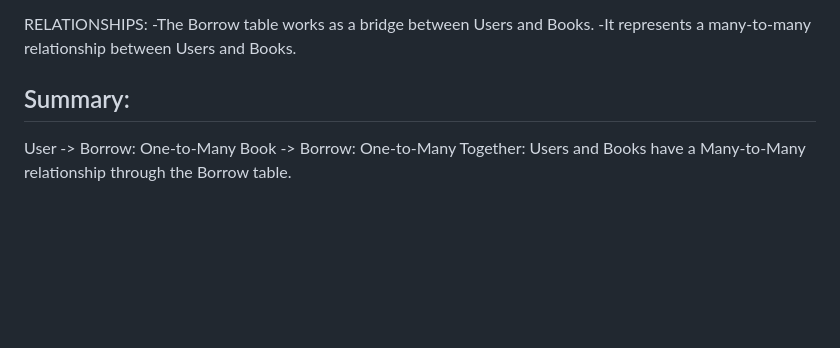
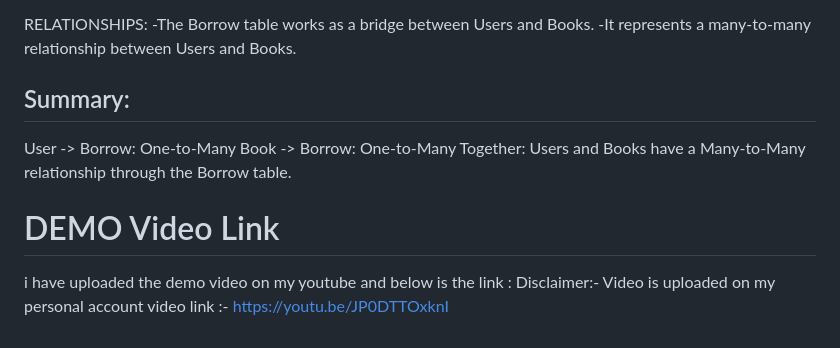
Before and after one commit to Shreya-8252/Book-Library, a Markdown page: README.md, the part around the change. Rendered like a GitHub page; blank space fills up the shorter version.

```diff
--- a/README.md
+++ b/README.md
@@ -120,7 +120,15 @@ RELATIONSHIPS:
 -The Borrow table works as a bridge between Users and Books.
 -It represents a many-to-many relationship between Users and Books.
 
+
+
+
 ## Summary:
 User -> Borrow: One-to-Many
 Book -> Borrow: One-to-Many
 Together: Users and Books have a Many-to-Many relationship through the Borrow table.
+
+# DEMO Video Link
+i have uploaded the demo video on my youtube and below is the link :
+Disclaimer:- Video is uploaded on my personal account
+video link :- https://youtu.be/JP0DTTOxknI
```
